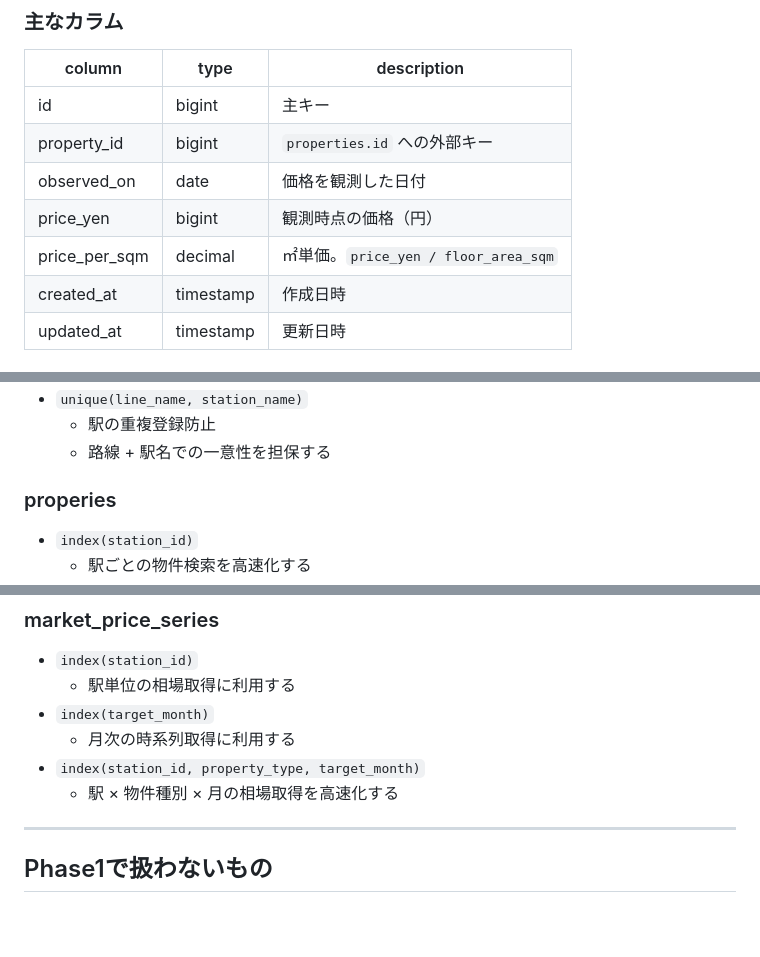
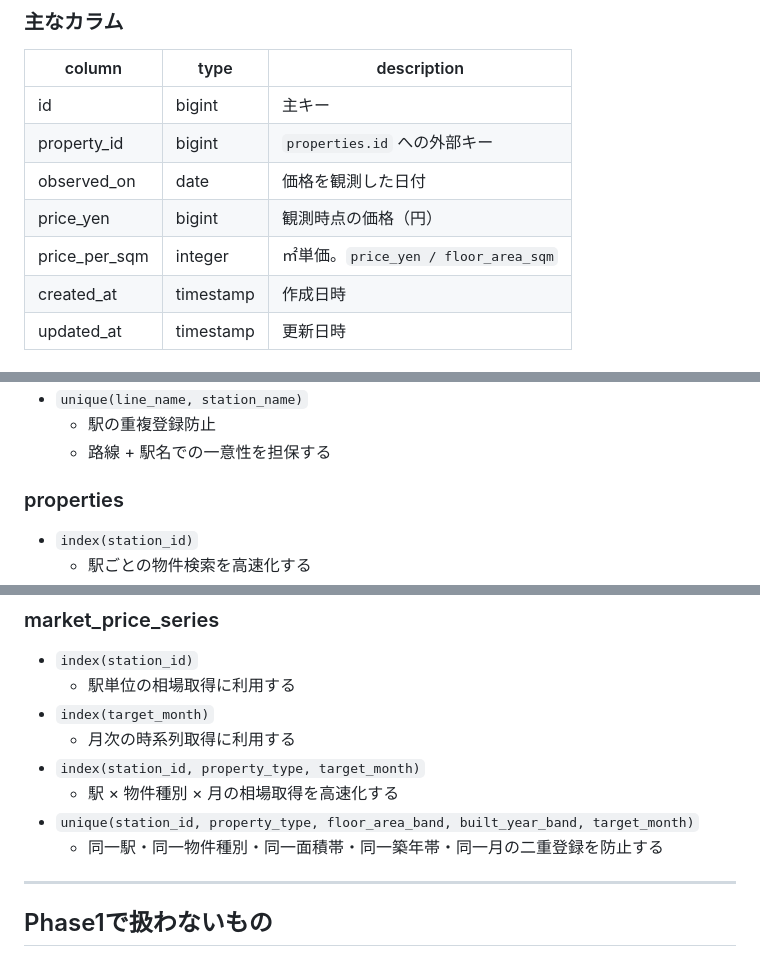
Before and after one commit to TakiguchiYukinori1023/real-estate-market-analyzer, a Markdown page: docs/db-design.md, 3 parts joined by grey strips. Rendered like a GitHub page; blank space fills up the shorter version.

```diff
--- a/docs/db-design.md
+++ b/docs/db-design.md
@@ -106,7 +106,7 @@ Phase1では、生データと集計データを分離する。
 | property_id | bigint | `properties.id` への外部キー |
 | observed_on | date | 価格を観測した日付 |
 | price_yen | bigint | 観測時点の価格（円） |
-| price_per_sqm | decimal | ㎡単価。`price_yen / floor_area_sqm` |
+| price_per_sqm | integer | ㎡単価。`price_yen / floor_area_sqm` |
 | created_at | timestamp | 作成日時 |
 | updated_at | timestamp | 更新日時 |
 
@@ -161,7 +161,7 @@ Phase1では、生データと集計データを分離する。
   - 駅の重複登録防止
   - 路線 + 駅名での一意性を担保する
 
-### properies
+### properties
 
 - `index(station_id)`
   - 駅ごとの物件検索を高速化する
@@ -187,6 +187,8 @@ Phase1では、生データと集計データを分離する。
   - 月次の時系列取得に利用する
 - `index(station_id, property_type, target_month)`
   - 駅 × 物件種別 × 月の相場取得を高速化する
+- `unique(station_id, property_type, floor_area_band, built_year_band, target_month)`
+  - 同一駅・同一物件種別・同一面積帯・同一築年帯・同一月の二重登録を防止する
 
 ---
 
```
Also changed, not shown: other parts of docs/db-design.md (+7 -7 lines).
